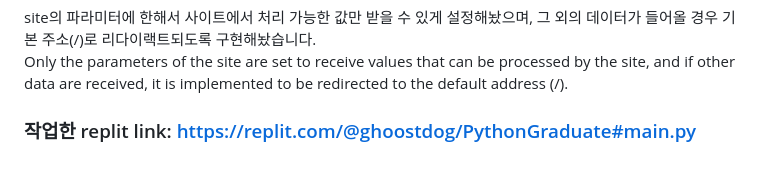
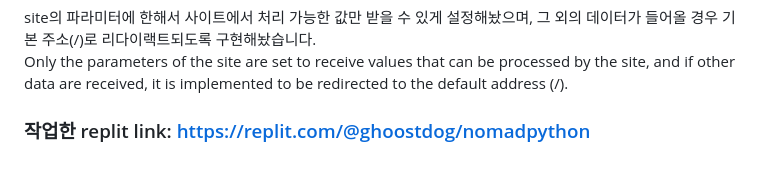
Before and after one commit to ghostclog/nomad_python, a Markdown page: README.md, the part around the change. Rendered like a GitHub page.

Commit message:
Update README.md
replit링크 수정

```diff
--- a/README.md
+++ b/README.md
@@ -64,4 +64,4 @@ def web3_find_jobs(keyword, job_list):<br>
 site의 파라미터에 한해서 사이트에서 처리 가능한 값만 받을 수 있게 설정해놨으며, 그 외의 데이터가 들어올 경우 기본 주소(/)로 리다이랙트되도록 구현해놨습니다. <br>
 Only the parameters of the site are set to receive values that can be processed by the site, and if other data are received, it is implemented to be redirected to the default address (/).
 
-### 작업한 replit link: https://replit.com/@ghoostdog/PythonGraduate#main.py
+### 작업한 replit link: https://replit.com/@ghoostdog/nomadpython
```
